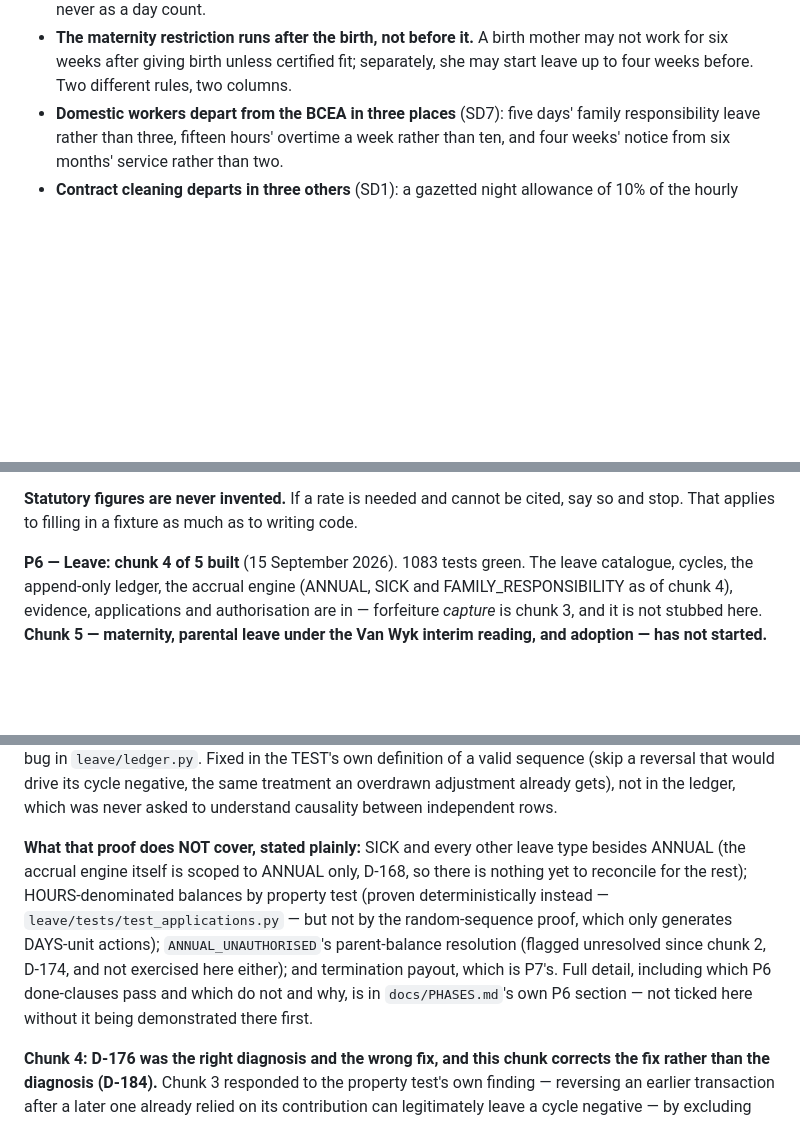
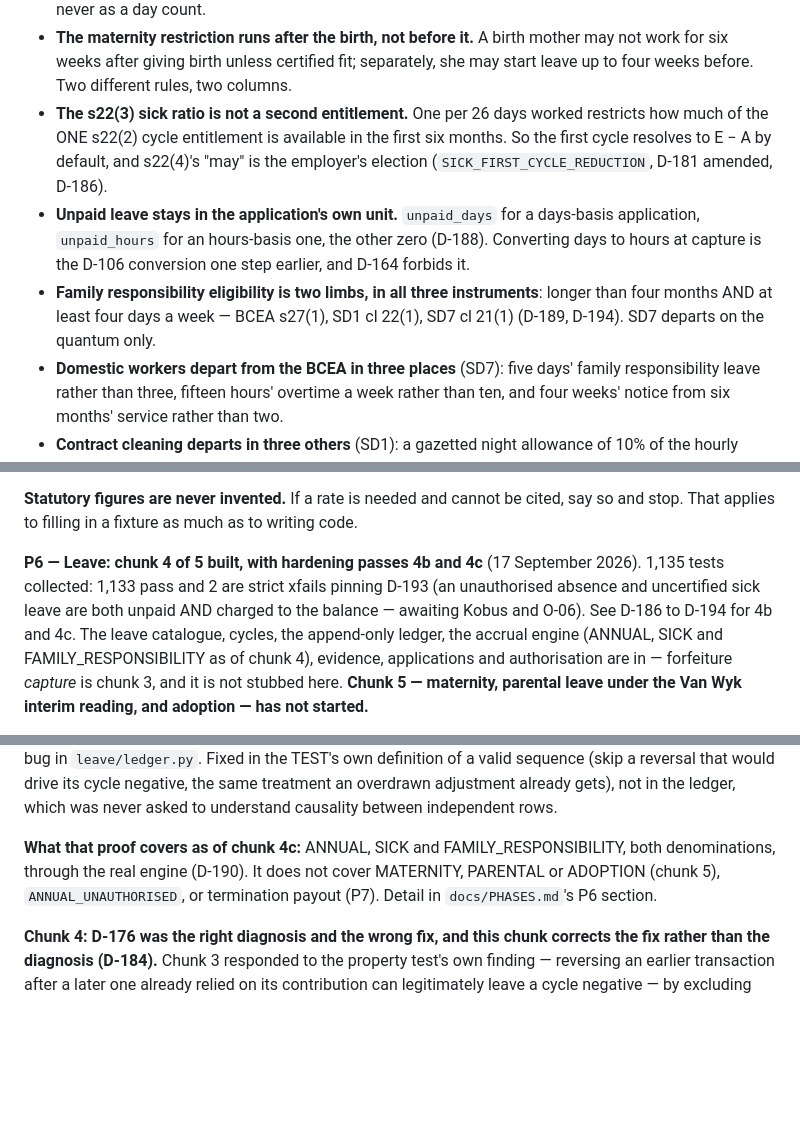
Before and after one commit to Kobusprimaxsa/LabourMax-HR, a Markdown page: CLAUDE.md, 3 parts joined by grey strips. Rendered like a GitHub page; blank space fills up the shorter version.

Commit message:
P6: CLAUDE.md - true test count and status, s22 and unpaid-unit rules, counts checked against git
Co-Authored-By: Claude Opus 5 (1M context) <noreply@anthropic.com>

```diff
--- a/CLAUDE.md
+++ b/CLAUDE.md
@@ -340,6 +340,16 @@ Things that are easy to get wrong, and have been got wrong before:
 - **The maternity restriction runs after the birth, not before it.** A birth mother may not
   work for six weeks after giving birth unless certified fit; separately, she may start leave
   up to four weeks before. Two different rules, two columns.
+- **The s22(3) sick ratio is not a second entitlement.** One per 26 days worked restricts how
+  much of the ONE s22(2) cycle entitlement is available in the first six months. So the first
+  cycle resolves to E − A by default, and s22(4)'s "may" is the employer's election
+  (`SICK_FIRST_CYCLE_REDUCTION`, D-181 amended, D-186).
+- **Unpaid leave stays in the application's own unit.** `unpaid_days` for a days-basis
+  application, `unpaid_hours` for an hours-basis one, the other zero (D-188). Converting days
+  to hours at capture is the D-106 conversion one step earlier, and D-164 forbids it.
+- **Family responsibility eligibility is two limbs, in all three instruments**: longer than
+  four months AND at least four days a week — BCEA s27(1), SD1 cl 22(1), SD7 cl 21(1)
+  (D-189, D-194). SD7 departs on the quantum only.
 - **Domestic workers depart from the BCEA in three places** (SD7): five days' family
   responsibility leave rather than three, fifteen hours' overtime a week rather than ten, and
   four weeks' notice from six months' service rather than two.
@@ -993,7 +1008,10 @@ gateway), so starting it means stopping to ask.
 **Statutory figures are never invented.** If a rate is needed and cannot be cited, say so and
 stop. That applies to filling in a fixture as much as to writing code.
 
-**P6 — Leave: chunk 4 of 5 built** (15 September 2026). 1083 tests green. The leave
+**P6 — Leave: chunk 4 of 5 built, with hardening passes 4b and 4c** (17 September 2026).
+1,135 tests collected: 1,133 pass and 2 are strict xfails pinning D-193 (an unauthorised
+absence and uncertified sick leave are both unpaid AND charged to the balance — awaiting
+Kobus and O-06). See D-186 to D-194 for 4b and 4c. The leave
 catalogue, cycles, the append-only ledger, the accrual engine (ANNUAL, SICK and
 FAMILY_RESPONSIBILITY as of chunk 4), evidence, applications and authorisation are in —
 forfeiture *capture* is chunk 3, and it is not stubbed here. **Chunk 5 — maternity,
@@ -1218,14 +1236,7 @@ of a valid sequence (skip a reversal that would drive its cycle negative, the sa
 overdrawn adjustment already gets), not in the ledger, which was never asked to understand
 causality between independent rows.
 
-**What that proof does NOT cover, stated plainly:** SICK and every other leave type besides
-ANNUAL (the accrual engine itself is scoped to ANNUAL only, D-168, so there is nothing yet to
-reconcile for the rest); HOURS-denominated balances by property test (proven deterministically
-instead — `leave/tests/test_applications.py` — but not by the random-sequence proof, which only
-generates DAYS-unit actions); `ANNUAL_UNAUTHORISED`'s parent-balance resolution (flagged
-unresolved since chunk 2, D-174, and not exercised here either); and termination payout, which
-is P7's. Full detail, including which P6 done-clauses pass and which do not and why, is in
-`docs/PHASES.md`'s own P6 section — not ticked here without it being demonstrated there first.
+**What that proof covers as of chunk 4c:** ANNUAL, SICK and FAMILY_RESPONSIBILITY, both denominations, through the real engine (D-190). It does not cover MATERNITY, PARENTAL or ADOPTION (chunk 5), `ANNUAL_UNAUTHORISED`, or termination payout (P7). Detail in `docs/PHASES.md`'s P6 section.
 
 **Chunk 4: D-176 was the right diagnosis and the wrong fix, and this chunk corrects the fix
 rather than the diagnosis (D-184).** Chunk 3 responded to the property test's own finding —
```
Also changed, not shown: other parts of CLAUDE.md (+6 -1 lines).
